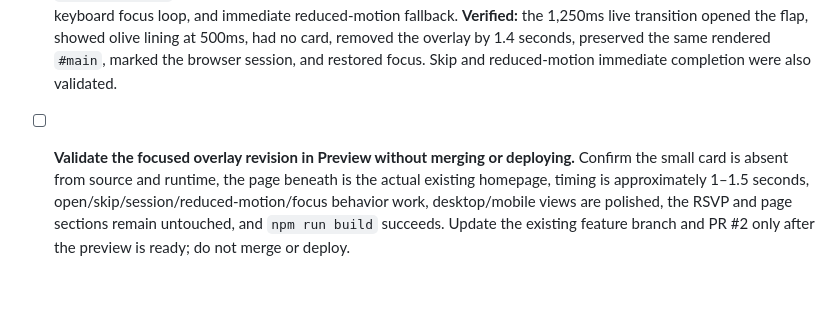
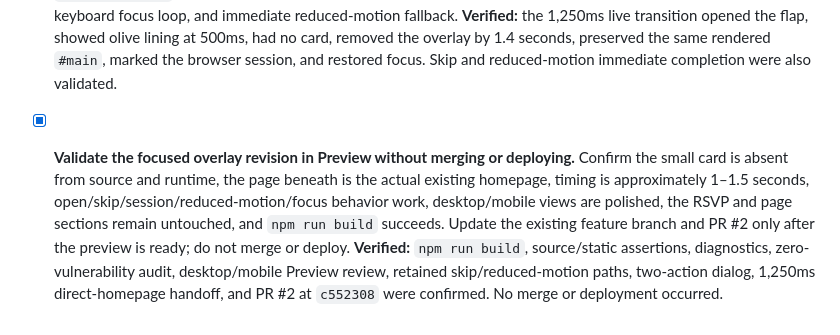
Before and after one commit to sarahcodesgit/weddingwebsite, a Markdown page: TODO.md, the part around the change. GitHub-like rendering; blank space fills up the shorter version.

Commit message:
Document card-free opening preview

```diff
--- a/TODO.md
+++ b/TODO.md
@@ -48,4 +48,4 @@
 
 - [x] **Shorten the opening behavior to reveal the actual website directly.** Keep the closed envelope as the sole main interaction with an understated “Click to open” or “Tap to open” cue. After it is activated, smoothly open the flap, briefly reveal the envelope lining, then fade the entire overlay and envelope away in approximately 1–1.5 seconds so the already-rendered real homepage fills the screen seamlessly. Preserve the skip control, once-per-session `sessionStorage` behavior, responsive desktop/mobile/short-viewport layout, named dialog, inert background, keyboard focus loop, and immediate reduced-motion fallback. **Verified:** the 1,250ms live transition opened the flap, showed olive lining at 500ms, had no card, removed the overlay by 1.4 seconds, preserved the same rendered `#main`, marked the browser session, and restored focus. Skip and reduced-motion immediate completion were also validated.
 
-- [ ] **Validate the focused overlay revision in Preview without merging or deploying.** Confirm the small card is absent from source and runtime, the page beneath is the actual existing homepage, timing is approximately 1–1.5 seconds, open/skip/session/reduced-motion/focus behavior work, desktop/mobile views are polished, the RSVP and page sections remain untouched, and `npm run build` succeeds. Update the existing feature branch and PR #2 only after the preview is ready; do not merge or deploy.
+- [x] **Validate the focused overlay revision in Preview without merging or deploying.** Confirm the small card is absent from source and runtime, the page beneath is the actual existing homepage, timing is approximately 1–1.5 seconds, open/skip/session/reduced-motion/focus behavior work, desktop/mobile views are polished, the RSVP and page sections remain untouched, and `npm run build` succeeds. Update the existing feature branch and PR #2 only after the preview is ready; do not merge or deploy. **Verified:** `npm run build`, source/static assertions, diagnostics, zero-vulnerability audit, desktop/mobile Preview review, retained skip/reduced-motion paths, two-action dialog, 1,250ms direct-homepage handoff, and PR #2 at `c552308` were confirmed. No merge or deployment occurred.
```
